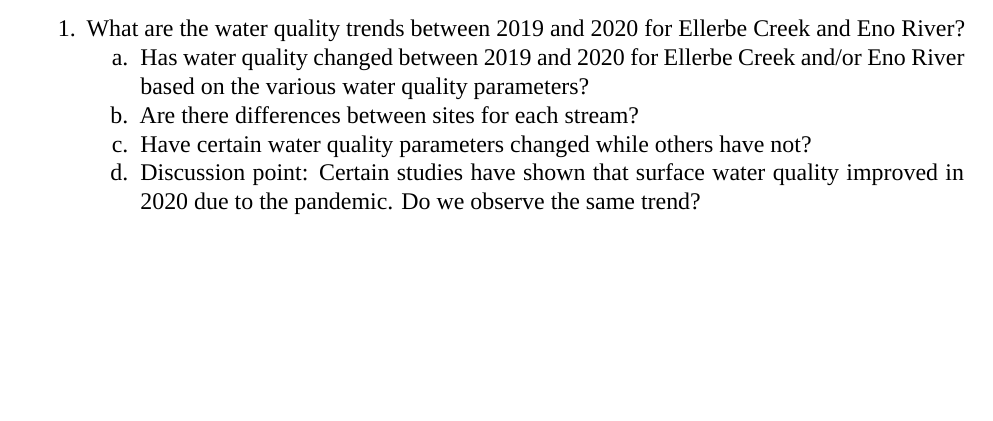
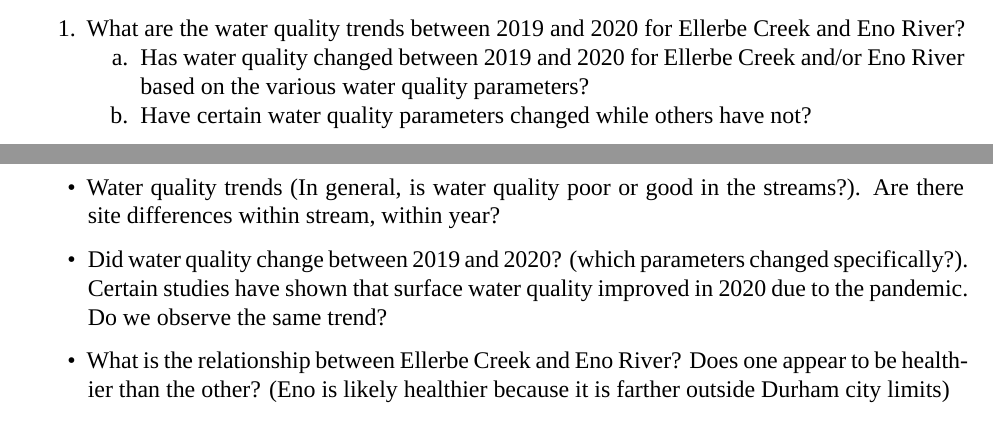
Before and after one commit to arl57/EDA_Final_Project_DurhamWQ, an R Markdown document (August_Lindborg_ENV872_Project.Rmd): part of page 5 of 14 before the commit and two parts of pages 5 and 13 of 14 after it, the two joined at a grey line, cut so that both start at the same text, the shorter picture padded with empty space. Rendered offline with R 4.5, knitr and Pandoc, then LaTeX, with nearby package versions; the code chunks are not run, so their results and figures are left out; a font, style sheet, LaTeX package, included part or bibliography that could not be used is replaced or left out.

Commit message:
adding summary and conlcusion outline

```diff
--- a/August_Lindborg_ENV872_Project.Rmd
+++ b/August_Lindborg_ENV872_Project.Rmd
@@ -58,9 +58,7 @@ The main objective of our project was to understand current water quality trends
 
 1. What are the water quality trends between 2019 and 2020 for Ellerbe Creek and Eno River?
     a. Has water quality changed between 2019 and 2020 for Ellerbe Creek and/or Eno River based on the various water quality parameters?
-    b. Are there differences between sites for each stream?
-    c. Have certain water quality parameters changed while others have not?
-    d. Discussion point: Certain studies have shown that surface water quality improved in 2020 due to the pandemic. Do we observe the same trend?
+    b. Have certain water quality parameters changed while others have not?
 
 \newpage
 
@@ -324,6 +322,11 @@ Discuss impact of Temperature on DO. Similar Temp from 2019-2020.
 
 # Summary and Conclusions
 
+- Water quality trends (In general, is water quality poor or good in the streams?). Are there site differences within stream, within year?
+
+- Did water quality change between 2019 and 2020? (which parameters changed specifically?). Certain studies have shown that surface water quality improved in 2020 due to the pandemic. Do we observe the same trend?
+
+- What is the relationship between Ellerbe Creek and Eno River? Does one appear to be healthier than the other? (Eno is likely healthier because it is farther outside Durham city limits)
 
 \newpage
 
```
